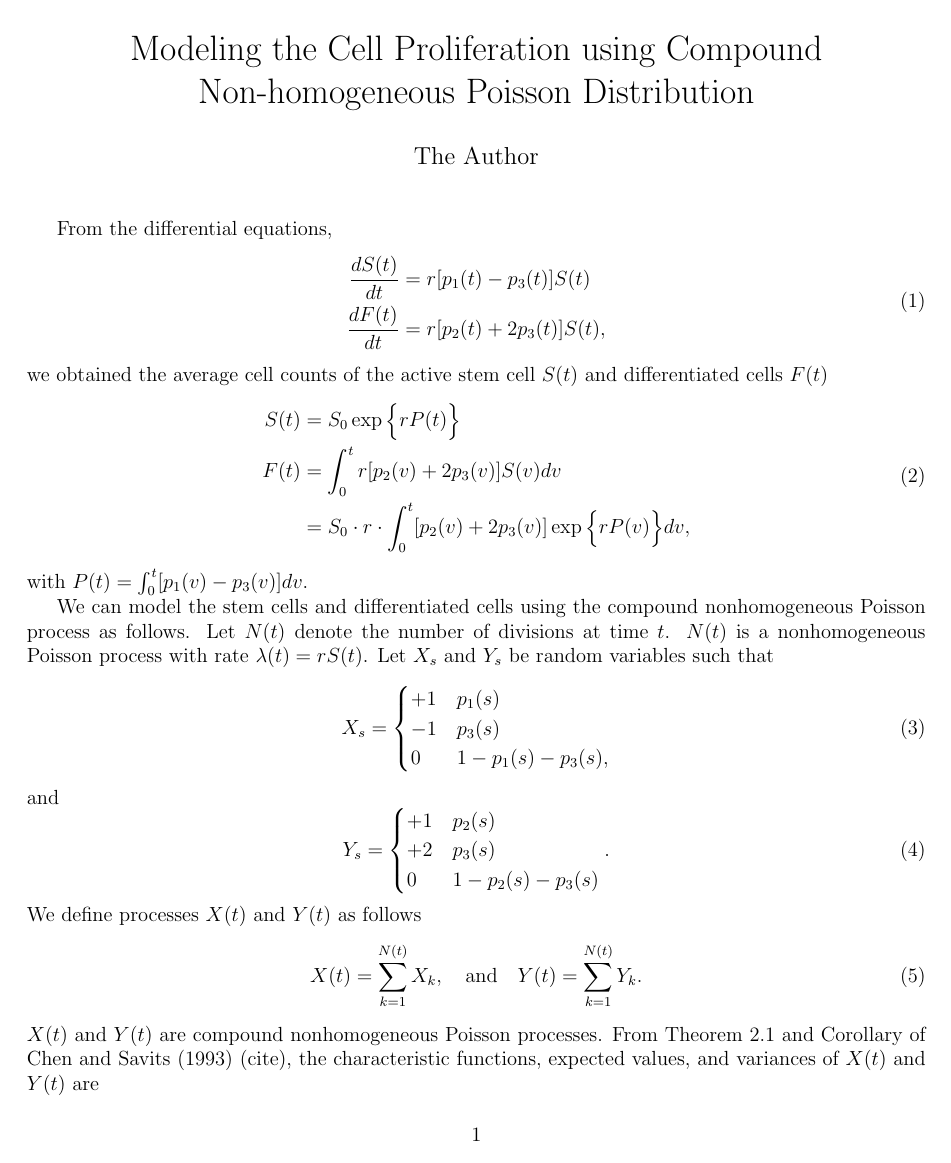
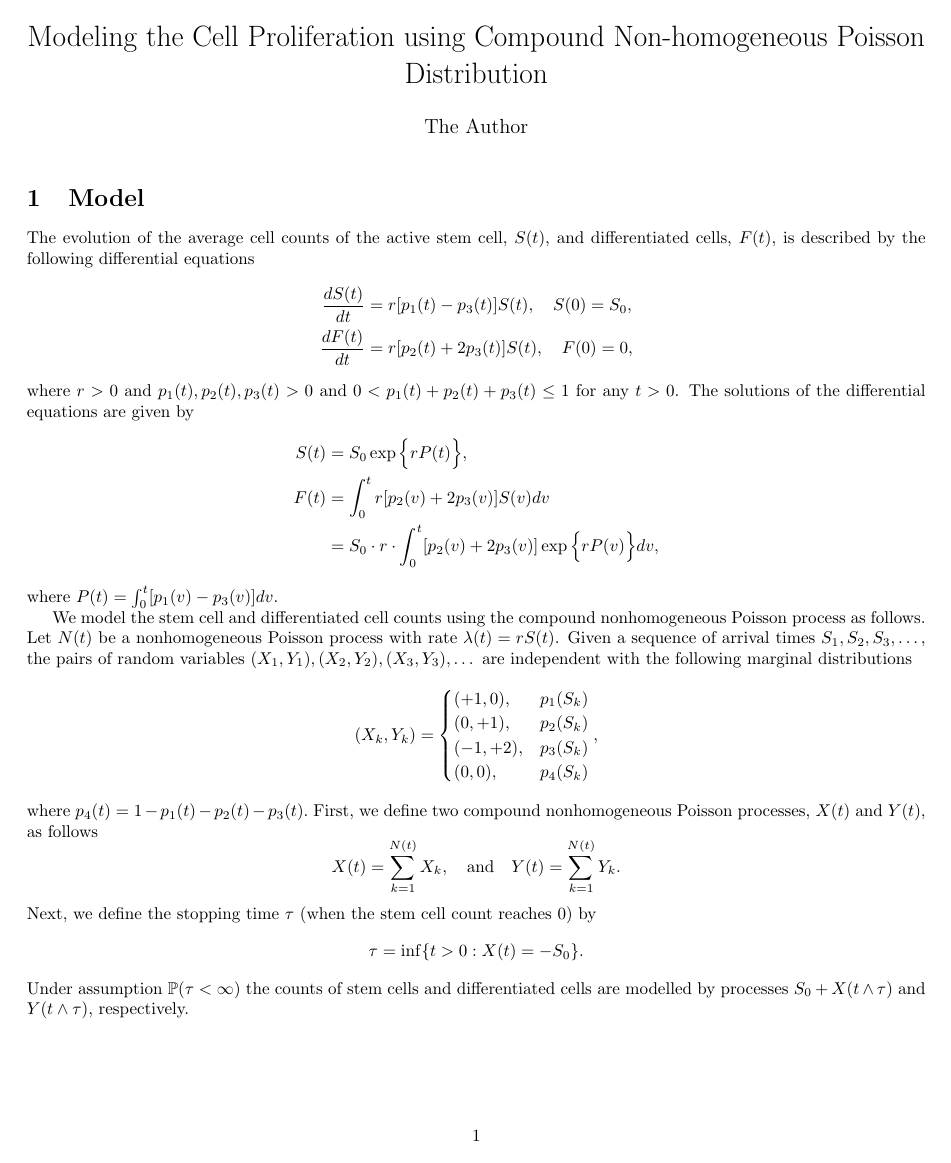
Before and after one commit to huyendn/cell-cnpp, a LaTeX document (result/cnpp.tex): page 1 of 5 before the commit and page 1 of 4 after it. Compiled offline with pdfLaTeX.

Commit message:
edited first two sections

```diff
--- a/result/cnpp.tex
+++ b/result/cnpp.tex
@@ -1,4 +1,4 @@
-\documentclass[12pt]{article}
+\documentclass[10pt]{article}
 \usepackage[hmargin={0.6in, 0.6in}, vmargin={0.9in, 0.9in}]{geometry}
 \usepackage{amsmath, amsthm, booktabs}
 \usepackage{amssymb}
@@ -10,12 +10,14 @@
 %\usepackage{fancyheadings}
 %\usepackage{hyperref}
 
-
+\renewcommand{\baselinestretch}{1}
 
 \newtheorem{proposition}{Proposition}
 
 \newcommand{\dif}{\mathrm{d}}
-\newcommand{\Var}{\mathrm{Var}}
+\newcommand{\Var}{\mathbb{V}}
+\newcommand{\PP}{\mathbb{P}}
+\newcommand{\EE}{\mathbb{E}}
 
 \title{Modeling the Cell Proliferation using Compound Non-homogeneous Poisson Distribution}
 \author{The Author}
@@ -23,43 +25,46 @@
          % otherwise the current date is printed
 \begin{document}
 \maketitle
-From the differential equations,
-\begin{equation}
+\section{Model}
+The evolution of the average cell counts of the active stem cell, $S(t)$, and differentiated cells, $F(t)$, is
+described by the following differential equations
+\begin{equation*}
 \begin{split}
-\frac{dS(t)}{dt} &= r[p_1(t) - p_3(t)] S(t) \\
-\frac{dF(t)}{dt} &= r[p_2(t) + 2p_3(t)] S(t),
+\frac{dS(t)}{dt} &= r[p_1(t) - p_3(t)] S(t), \quad S(0)=S_0, \\
+\frac{dF(t)}{dt} &= r[p_2(t) + 2p_3(t)] S(t), \quad F(0)=0,
 \end{split}
-\end{equation}
-we obtained the average cell counts of the active stem cell $S(t)$ and differentiated cells $F(t)$
-\begin{equation}
+\end{equation*}
+where $r>0$ and  $p_1(t), p_2(t), p_3(t)>0$ and  $0<p_1(t)+p_2(t)+p_3(t)\leq 1$ for any $t>0$. The solutions
+of the differential equations are given by
+\begin{equation*}
 \begin{split}
-S(t) & = S_0 \exp \Big\{ r P(t) \Big\} \\
+S(t) & = S_0 \exp \Big\{ r P(t) \Big\}, \\
 F(t) & = \int_0^t r  [p_2(v) + 2p_3(v)] S(v) dv\\
 &= S_0 \cdot r \cdot \int_0^t [p_2(v) + 2p_3(v)] \exp \Big\{r P(v) \Big\} dv,
 \end{split}
-\end{equation}
-with $P(t) = \int_0^t [p_1(v) - p_3(v)] dv$.
+\end{equation*}
+where $P(t) = \int_0^t [p_1(v) - p_3(v)] dv$.
 
-We can model the stem cells and differentiated cells using the compound nonhomogeneous Poisson process as follows. Let $N(t)$ denote the number of divisions at time $t$. $N(t)$ is a nonhomogeneous Poisson process with rate $\lambda(t) = r S(t)$. Let $X_s$ and $Y_s$ be random variables such that
-\begin{equation}
-X_s = \begin{cases}
-+1 & p_1(s) \\
--1 & p_3(s) \\
-0 & 1- p_1(s) - p_3(s),
-\end{cases}
-\end{equation}
-and
-\begin{equation}
-Y_s = \begin{cases}
-+1 & p_2(s) \\
-+2 & p_3(s) \\
-0 & 1-p_2(s)- p_3(s)
-\end{cases}.
-\end{equation}
-We define processes $X(t)$ and $Y(t)$ as follows
-\begin{equation}
+We model the stem cell and differentiated cell counts using the compound nonhomogeneous Poisson process as follows.
+Let $N(t)$ be a nonhomogeneous Poisson process with rate $\lambda(t) = r S(t)$. Given a sequence of arrival times $S_1, S_2, S_3,\dots$, the pairs of random variables
+$(X_1,Y_1), (X_2,Y_2), (X_3,Y_3), \dots$ are independent with the following marginal distributions
+\begin{equation*}
+(X_k, Y_k) = \begin{cases}
+(+1,0),  & p_1(S_k) \\
+(0,+1),  & p_2(S_k) \\
+(-1,+2), & p_3(S_k) \\
+(0,0),   & p_4(S_k)\\
+\end{cases},
+\end{equation*}
+where $p_4(t)=1-p_1(t)-p_2(t)-p_3(t).$
+First, we define two compound nonhomogeneous Poisson processes, $X(t)$ and $Y(t)$, as follows
+\begin{equation*}
 X(t) = \sum_{k=1}^{N(t)} X_{k}, \quad \text{and} \quad
 Y(t) = \sum_{k=1}^{N(t)} Y_{k}.
-\end{equation}
-$X(t)$ and $Y(t)$ are compound nonhomogeneous Poisson processes. From Theorem 2.1 and Corollary of Chen and Savits (1993) (cite), the characteristic functions, expected values, and variances of $X(t)$ and $Y(t)$ are
+\end{equation*}
+Next, we define the stopping time $\tau$ (when the stem cell count reaches 0) by
+\begin{equation*}
+\tau=\inf\{t>0:X(t)=-S_0\}.
+\end{equation*}
+Under assumption $\PP(\tau<\infty)$ the counts of stem cells and differentiated cells are modelled by processes $S_0+X(t\wedge\tau)$ and $Y(t\wedge\tau)$, respectively.
 
@@ -214,0 +222,14 @@ $$ \int_0^\infty [p_2(v) + 4p_3(v)] r S(v) dv \leq \int_0^\infty 4 r S(v) dv  \l
+\end{split}
+\end{equation}
+
+\begin{equation}
+\begin{split}
+E \Big[e^{iu \frac{Y(t)}{\sigma_{y_t}}} \Big] &= \exp \Big\{  \int_0^t \Big[ e^{i \frac{u}{\sigma_{y_t}}}p_2(v) - p_2(v) + e^{i \frac{2u}{\sigma_{y_t}}}p_3(v) - p_3(v)\Big] r S(v) dv\Big\} \\
+& = \exp \Big\{ \int_0^t \Big[ \Big( 1 + \frac{iu}{\sigma_{y_t}} + \frac{i^2 u^2}{2 \sigma^2_{y_t}} + o(\sigma^{-2}_{y_t}) \Big) p_2(v) - p_2(v)+ \\
+& \Big( 1 + \frac{2iu}{\sigma_{y_t}} + \frac{4 i^2 u^2}{2 \sigma^2_{y_t}} + o(\sigma^{-2}_{y_t}) \Big) p_3(v) - p_3(v)  \Big] r S(v) dv\Big\} \\
+& = \exp \Big\{ \frac{iu}{\sigma_{y_t}}\int_0^t  [p_2(v) + 2p_3(v)] r S(v) dv +\frac{i^2u^2}{2\sigma^2_{x_t}} \int_0^t  [p_1(v) + 4p_3(v)] r S(v) dv \\
+& +  o (\sigma^{-2}_{x_t})\int_0^t [p_1(v) + p_3(v)] r S(v) dv \Big\} \\
+& \rightarrow \exp \Big\{\frac{iu}{\sigma_{y_t}} F(t)  - \frac{u^2}{2} \Big\} \\
+E \Big[ e^{iu \frac{Y(t)-F(t)} {\sigma_{y_t}}} \Big] & = E \Big[e^{iu \frac{Y(t)}{\sigma_{y_t}}} \Big] \cdot e^{-iu \frac{F(t)}{\sigma_{y_t}}} \rightarrow e^{- \frac{u^2}{2 }}.
+\end{split}
+\end{equation}
```
Also changed, not shown: result/cnpp.pdf, result/cnpp.tex (122 more changed lines).
